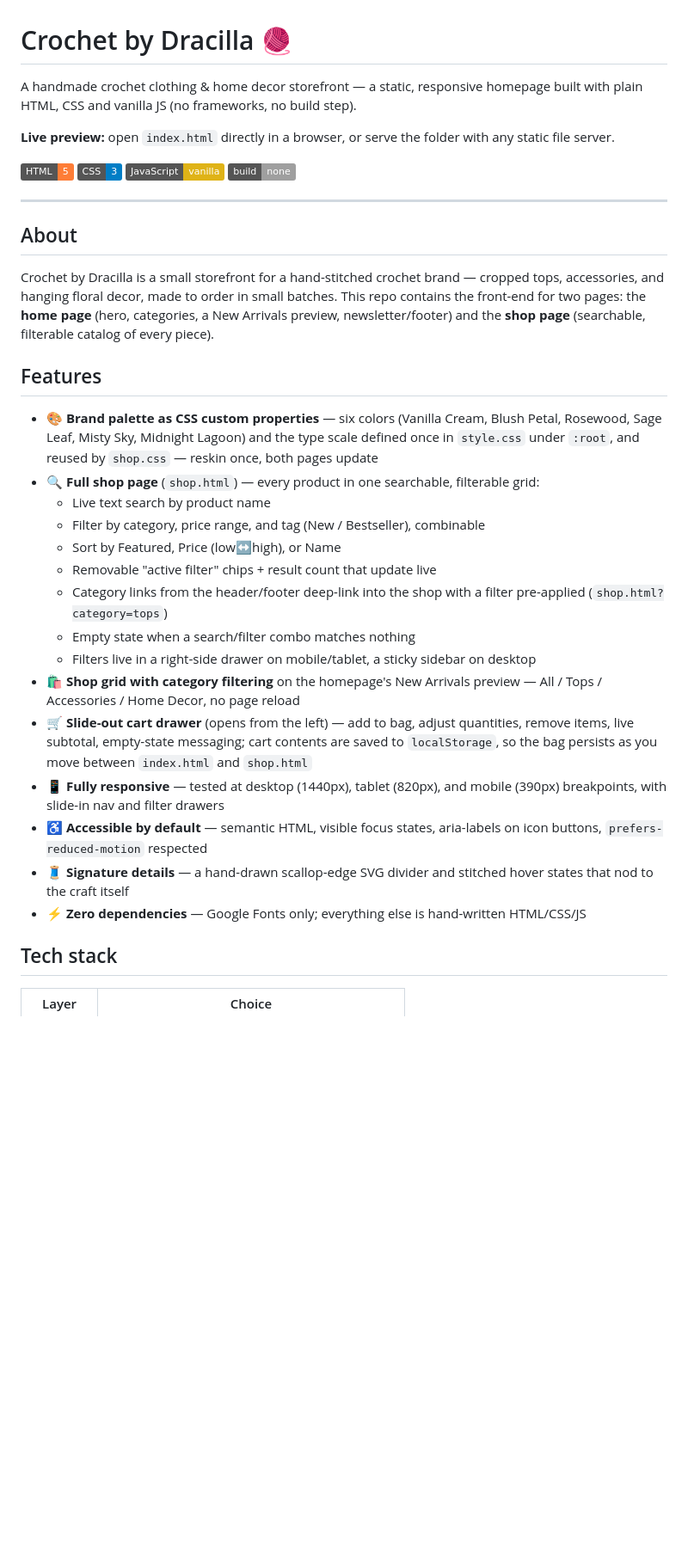
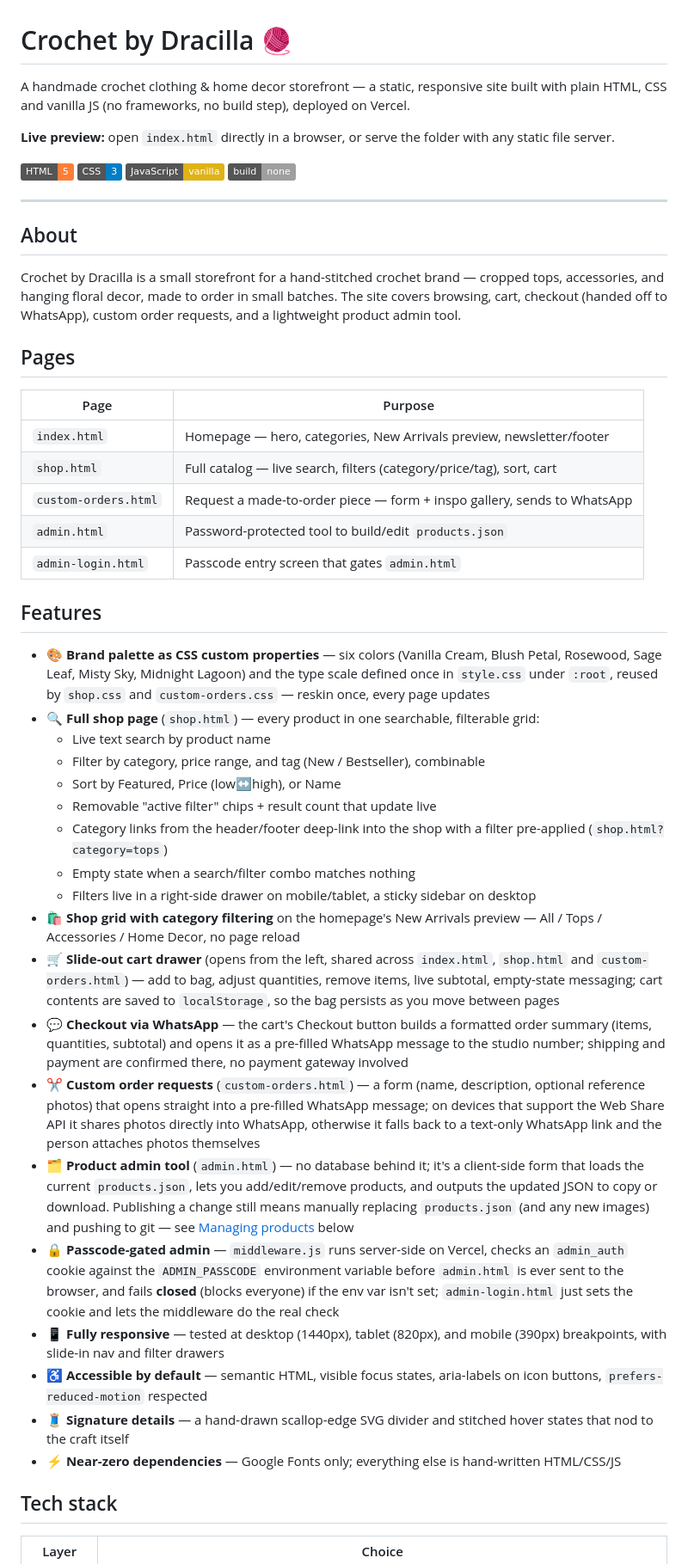
Before and after one commit to ShehaniKavindi/CrochetByDracilla, a Markdown page: README.md, the part around one of its changes. Shown at 86% size. Rendered like a GitHub page; badges without logos; blank space fills up the shorter version.

```diff
--- a/README.md
+++ b/README.md
@@ -1,6 +1,6 @@
 # Crochet by Dracilla 🧶
 
-A handmade crochet clothing & home decor storefront — a static, responsive homepage built with plain HTML, CSS and vanilla JS (no frameworks, no build step).
+A handmade crochet clothing & home decor storefront — a static, responsive site built with plain HTML, CSS and vanilla JS (no frameworks, no build step), deployed on Vercel.
 
 **Live preview:** open `index.html` directly in a browser, or serve the folder with any static file server.
 
@@ -13,11 +13,21 @@ A handmade crochet clothing & home decor storefront — a static, responsive hom
 
 ## About
 
-Crochet by Dracilla is a small storefront for a hand-stitched crochet brand — cropped tops, accessories, and hanging floral decor, made to order in small batches. This repo contains the front-end for two pages: the **home page** (hero, categories, a New Arrivals preview, newsletter/footer) and the **shop page** (searchable, filterable catalog of every piece).
+Crochet by Dracilla is a small storefront for a hand-stitched crochet brand — cropped tops, accessories, and hanging floral decor, made to order in small batches. The site covers browsing, cart, checkout (handed off to WhatsApp), custom order requests, and a lightweight product admin tool.
+
+## Pages
+
+| Page | Purpose |
+|---|---|
+| `index.html` | Homepage — hero, categories, New Arrivals preview, newsletter/footer |
+| `shop.html` | Full catalog — live search, filters (category/price/tag), sort, cart |
+| `custom-orders.html` | Request a made-to-order piece — form + inspo gallery, sends to WhatsApp |
+| `admin.html` | Password-protected tool to build/edit `products.json` |
+| `admin-login.html` | Passcode entry screen that gates `admin.html` |
 
 ## Features
 
-- 🎨 **Brand palette as CSS custom properties** — six colors (Vanilla Cream, Blush Petal, Rosewood, Sage Leaf, Misty Sky, Midnight Lagoon) and the type scale defined once in `style.css` under `:root`, and reused by `shop.css` — reskin once, both pages update
+- 🎨 **Brand palette as CSS custom properties** — six colors (Vanilla Cream, Blush Petal, Rosewood, Sage Leaf, Misty Sky, Midnight Lagoon) and the type scale defined once in `style.css` under `:root`, reused by `shop.css` and `custom-orders.css` — reskin once, every page updates
 - 🔍 **Full shop page** (`shop.html`) — every product in one searchable, filterable grid:
   - Live text search by product name
   - Filter by category, price range, and tag (New / Bestseller), combinable
@@ -27,11 +37,15 @@ Crochet by Dracilla is a small storefront for a hand-stitched crochet brand —
   - Empty state when a search/filter combo matches nothing
   - Filters live in a right-side drawer on mobile/tablet, a sticky sidebar on desktop
 - 🛍️ **Shop grid with category filtering** on the homepage's New Arrivals preview — All / Tops / Accessories / Home Decor, no page reload
-- 🛒 **Slide-out cart drawer** (opens from the left) — add to bag, adjust quantities, remove items, live subtotal, empty-state messaging; cart contents are saved to `localStorage`, so the bag persists as you move between `index.html` and `shop.html`
+- 🛒 **Slide-out cart drawer** (opens from the left, shared across `index.html`, `shop.html` and `custom-orders.html`) — add to bag, adjust quantities, remove items, live subtotal, empty-state messaging; cart contents are saved to `localStorage`, so the bag persists as you move between pages
+- 💬 **Checkout via WhatsApp** — the cart's Checkout button builds a formatted order summary (items, quantities, subtotal) and opens it as a pre-filled WhatsApp message to the studio number; shipping and payment are confirmed there, no payment gateway involved
+- ✂️ **Custom order requests** (`custom-orders.html`) — a form (name, description, optional reference photos) that opens straight into a pre-filled WhatsApp message; on devices that support the Web Share API it shares photos directly into WhatsApp, otherwise it falls back to a text-only WhatsApp link and the person attaches photos themselves
+- 🗂️ **Product admin tool** (`admin.html`) — no database behind it; it's a client-side form that loads the current `products.json`, lets you add/edit/remove products, and outputs the updated JSON to copy or download. Publishing a change still means manually replacing `products.json` (and any new images) and pushing to git — see [Managing products](#managing-products) below
+- 🔒 **Passcode-gated admin** — `middleware.js` runs server-side on Vercel, checks an `admin_auth` cookie against the `ADMIN_PASSCODE` environment variable before `admin.html` is ever sent to the browser, and fails **closed** (blocks everyone) if the env var isn't set; `admin-login.html` just sets the cookie and lets the middleware do the real check
 - 📱 **Fully responsive** — tested at desktop (1440px), tablet (820px), and mobile (390px) breakpoints, with slide-in nav and filter drawers
 - ♿ **Accessible by default** — semantic HTML, visible focus states, aria-labels on icon buttons, `prefers-reduced-motion` respected
 - 🧵 **Signature details** — a hand-drawn scallop-edge SVG divider and stitched hover states that nod to the craft itself
-- ⚡ **Zero dependencies** — Google Fonts only; everything else is hand-written HTML/CSS/JS
+- ⚡ **Near-zero dependencies** — Google Fonts only; everything else is hand-written HTML/CSS/JS
 
 ## Tech stack
 
```
Also changed, not shown: other parts of README.md (+56 -30 lines).
